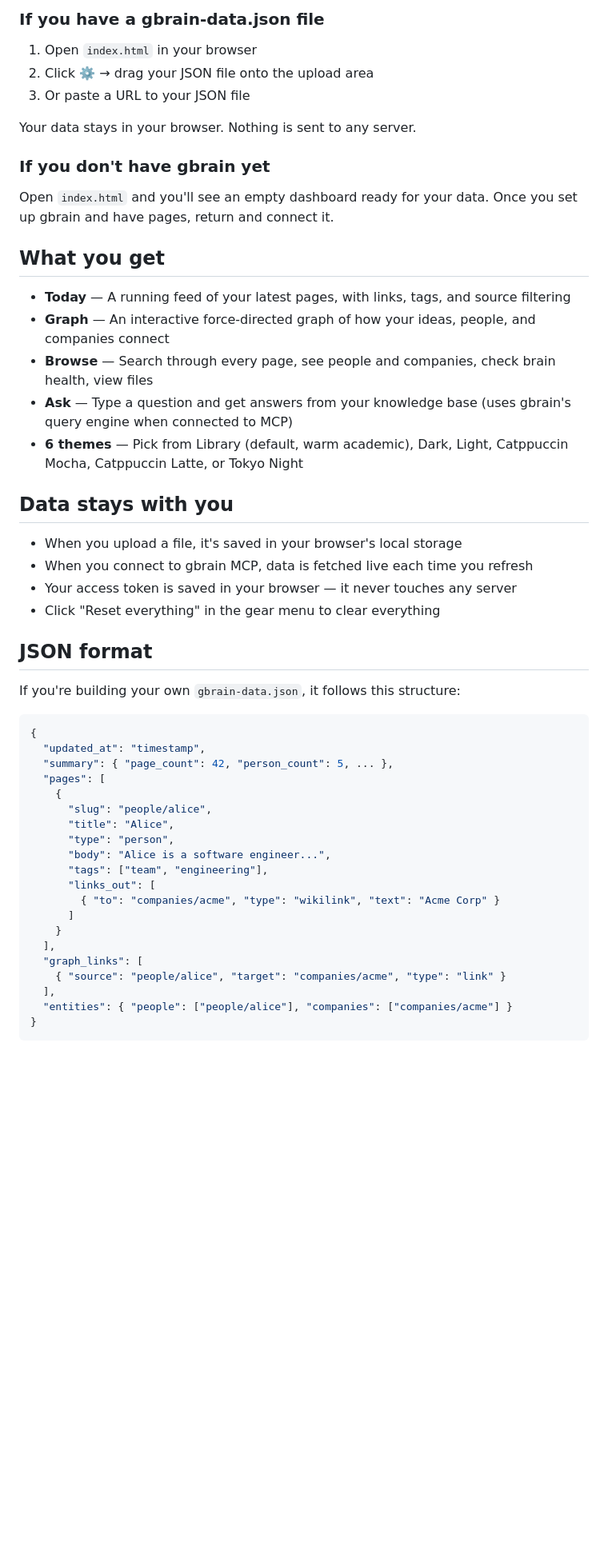
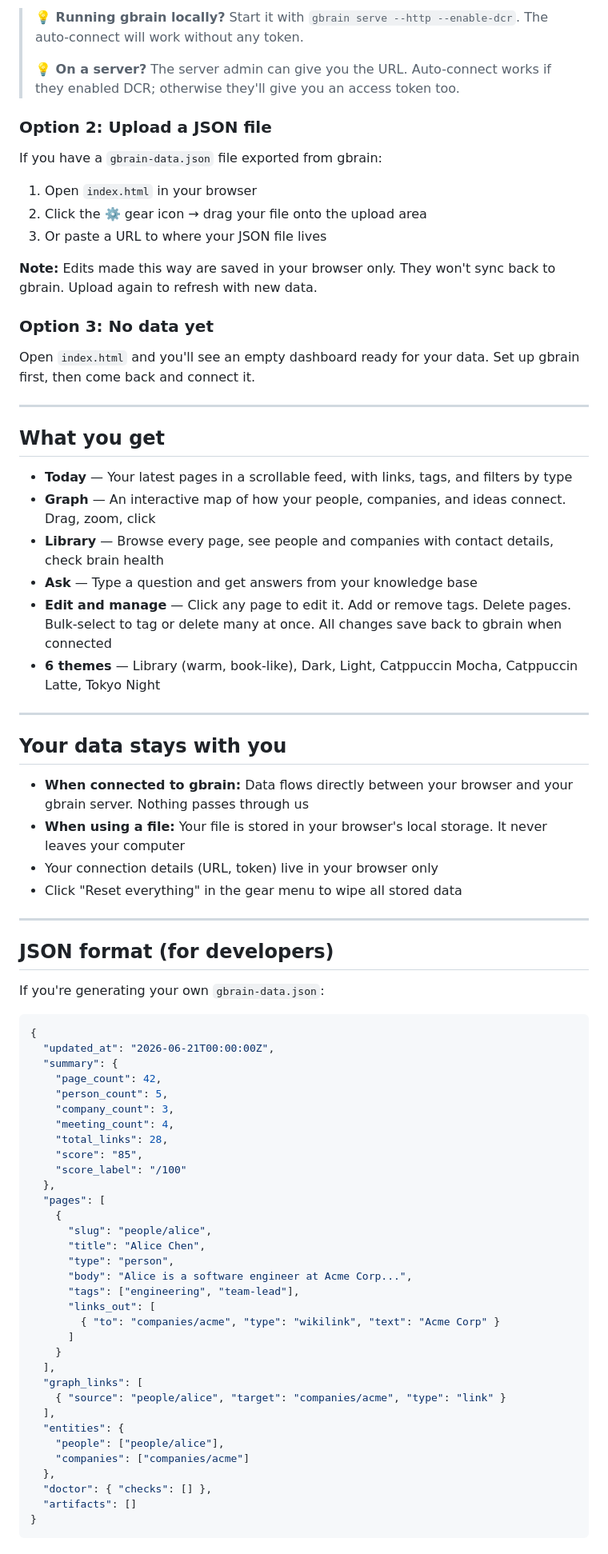
Before and after one commit to mc-hermes/gbrain-dashboard, a Markdown page: README.md, the part around one of its changes. Shown at 80% size. GitHub-like rendering; blank space fills up the shorter version.

````diff
--- a/README.md
+++ b/README.md
@@ -63,46 +59,67 @@ Your dashboard loads live from your brain. The connection is saved so it works a
 
-### If you have a gbrain-data.json file
+> **💡 Running gbrain locally?** Start it with `gbrain serve --http --enable-dcr`. The auto-connect will work without any token.
+>
+> **💡 On a server?** The server admin can give you the URL. Auto-connect works if they enabled DCR; otherwise they'll give you an access token too.
+
+### Option 2: Upload a JSON file
+
+If you have a `gbrain-data.json` file exported from gbrain:
 
 1. Open `index.html` in your browser
-2. Click ⚙️ → drag your JSON file onto the upload area
-3. Or paste a URL to your JSON file
+2. Click the ⚙️ gear icon → drag your file onto the upload area
+3. Or paste a URL to where your JSON file lives
 
-Your data stays in your browser. Nothing is sent to any server.
+**Note:** Edits made this way are saved in your browser only. They won't sync back to gbrain. Upload again to refresh with new data.
 
-### If you don't have gbrain yet
+### Option 3: No data yet
 
-Open `index.html` and you'll see an empty dashboard ready for your data. Once you set up gbrain and have pages, return and connect it.
+Open `index.html` and you'll see an empty dashboard ready for your data. Set up gbrain first, then come back and connect it.
+
+---
 
 ## What you get
 
-- **Today** — A running feed of your latest pages, with links, tags, and source filtering
-- **Graph** — An interactive force-directed graph of how your ideas, people, and companies connect
-- **Browse** — Search through every page, see people and companies, check brain health, view files
-- **Ask** — Type a question and get answers from your knowledge base (uses gbrain's query engine when connected to MCP)
-- **6 themes** — Pick from Library (default, warm academic), Dark, Light, Catppuccin Mocha, Catppuccin Latte, or Tokyo Night
+- **Today** — Your latest pages in a scrollable feed, with links, tags, and filters by type
+- **Graph** — An interactive map of how your people, companies, and ideas connect. Drag, zoom, click
+- **Library** — Browse every page, see people and companies with contact details, check brain health
+- **Ask** — Type a question and get answers from your knowledge base
+- **Edit and manage** — Click any page to edit it. Add or remove tags. Delete pages. Bulk-select to tag or delete many at once. All changes save back to gbrain when connected
+- **6 themes** — Library (warm, book-like), Dark, Light, Catppuccin Mocha, Catppuccin Latte, Tokyo Night
 
-## Data stays with you
+---
 
-- When you upload a file, it's saved in your browser's local storage
-- When you connect to gbrain MCP, data is fetched live each time you refresh
-- Your access token is saved in your browser — it never touches any server
-- Click "Reset everything" in the gear menu to clear everything
+## Your data stays with you
 
-## JSON format
+- **When connected to gbrain:** Data flows directly between your browser and your gbrain server. Nothing passes through us
+- **When using a file:** Your file is stored in your browser's local storage. It never leaves your computer
+- Your connection details (URL, token) live in your browser only
+- Click "Reset everything" in the gear menu to wipe all stored data
 
-If you're building your own `gbrain-data.json`, it follows this structure:
+---
+
+## JSON format (for developers)
+
+If you're generating your own `gbrain-data.json`:
 
 ```json
 {
-  "updated_at": "timestamp",
-  "summary": { "page_count": 42, "person_count": 5, ... },
+  "updated_at": "2026-06-21T00:00:00Z",
+  "summary": {
+    "page_count": 42,
+    "person_count": 5,
+    "company_count": 3,
+    "meeting_count": 4,
+    "total_links": 28,
+    "score": "85",
+    "score_label": "/100"
+  },
   "pages": [
     {
       "slug": "people/alice",
-      "title": "Alice",
+      "title": "Alice Chen",
       "type": "person",
-      "body": "Alice is a software engineer...",
-      "tags": ["team", "engineering"],
+      "body": "Alice is a software engineer at Acme Corp...",
+      "tags": ["engineering", "team-lead"],
       "links_out": [
         { "to": "companies/acme", "type": "wikilink", "text": "Acme Corp" }
       ]
@@ -111,6 +128,11 @@ If you're building your own `gbrain-data.json`, it follows this structure:
   "graph_links": [
     { "source": "people/alice", "target": "companies/acme", "type": "link" }
   ],
-  "entities": { "people": ["people/alice"], "companies": ["companies/acme"] }
+  "entities": {
+    "people": ["people/alice"],
+    "companies": ["companies/acme"]
+  },
+  "doctor": { "checks": [] },
+  "artifacts": []
 }
 ```
````
Also changed, not shown: other parts of README.md (+40 -32 lines).
